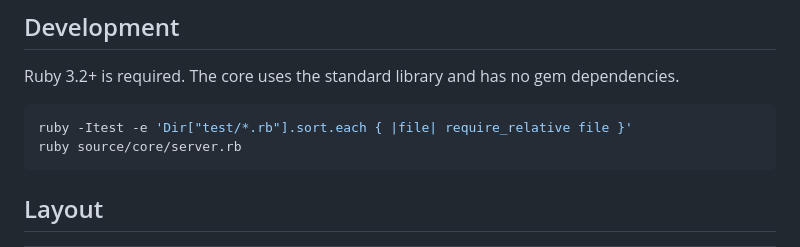
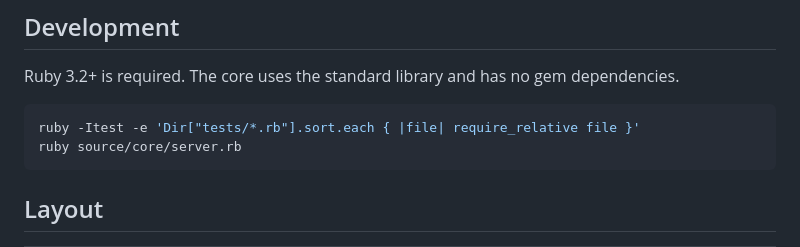
Before and after one commit to cetio/agent-coord, a Markdown page: README.md, the part around the change. Drawn GitHub-style.

Commit message:
Update test path in README to match tests/ directory rename

````diff
--- a/README.md
+++ b/README.md
@@ -73,7 +73,7 @@ Ruby 3.2+ is required. The core uses the standard library and has no gem
 dependencies.
 
 ```sh
-ruby -Itest -e 'Dir["test/*.rb"].sort.each { |file| require_relative file }'
+ruby -Itest -e 'Dir["tests/*.rb"].sort.each { |file| require_relative file }'
 ruby source/core/server.rb
 ```
 
````
